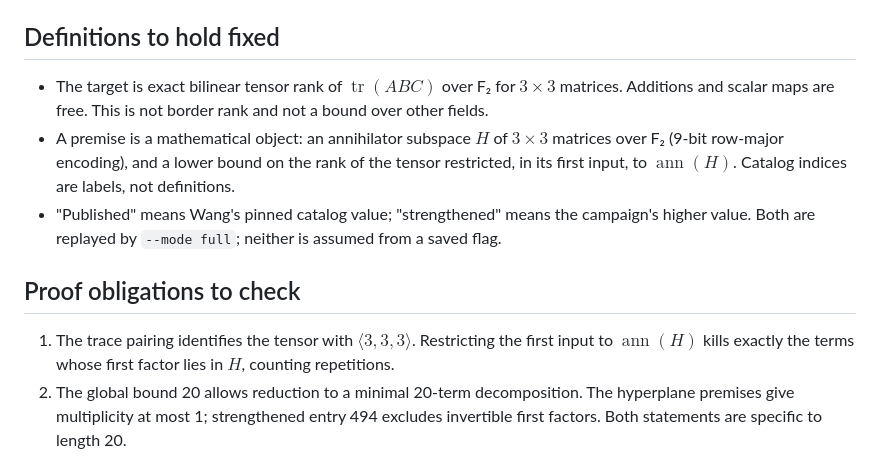
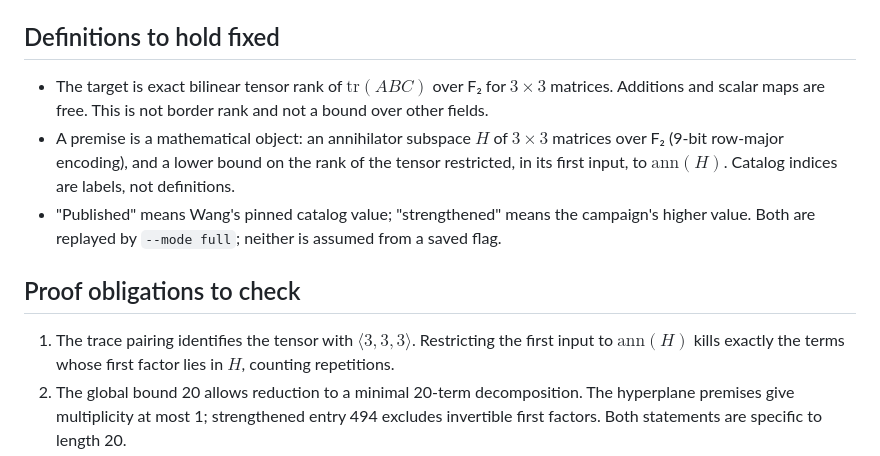
Before and after one commit to btahir/rank21-f2-review, a Markdown page: docs/REVIEW_GUIDE.md, the part around the change. Drawn GitHub-style.

```diff
--- a/docs/REVIEW_GUIDE.md
+++ b/docs/REVIEW_GUIDE.md
@@ -16,10 +16,10 @@ errors, missing premises, unsupported transitions and verification gaps before d
 
 ## Definitions to hold fixed
 
-- The target is exact bilinear tensor rank of $\operatorname{tr}(ABC)$ over F₂ for $3\times3$ matrices. Additions and
+- The target is exact bilinear tensor rank of $\mathrm{tr}(ABC)$ over F₂ for $3\times3$ matrices. Additions and
   scalar maps are free. This is not border rank and not a bound over other fields.
 - A premise is a mathematical object: an annihilator subspace $H$ of $3\times3$ matrices over F₂ (9-bit row-major
-  encoding), and a lower bound on the rank of the tensor restricted, in its first input, to $\operatorname{ann}(H)$.
+  encoding), and a lower bound on the rank of the tensor restricted, in its first input, to $\mathrm{ann}(H)$.
   Catalog indices are labels, not definitions.
 - "Published" means Wang's pinned catalog value; "strengthened" means the campaign's higher value. Both are replayed
   by `--mode full`; neither is assumed from a saved flag.
@@ -27,7 +27,7 @@ errors, missing premises, unsupported transitions and verification gaps before d
 ## Proof obligations to check
 
 1. The trace pairing identifies the tensor with $\langle3,3,3\rangle$. Restricting the first input to
-   $\operatorname{ann}(H)$ kills exactly the terms whose first factor lies in $H$, counting repetitions.
+   $\mathrm{ann}(H)$ kills exactly the terms whose first factor lies in $H$, counting repetitions.
 2. The global bound 20 allows reduction to a minimal 20-term decomposition. The hyperplane premises give multiplicity
    at most 1; strengthened entry 494 excludes invertible first factors. Both statements are specific to length 20.
 3. The coefficient actions $U\mapsto LUR$ and $U\mapsto LU^{\mathsf T}R$ are induced by symmetries of the tensor
```
Also changed, not shown: README.md (+1 -1 lines), docs/CLAIM_STATUS.md (+1 -1 lines).
